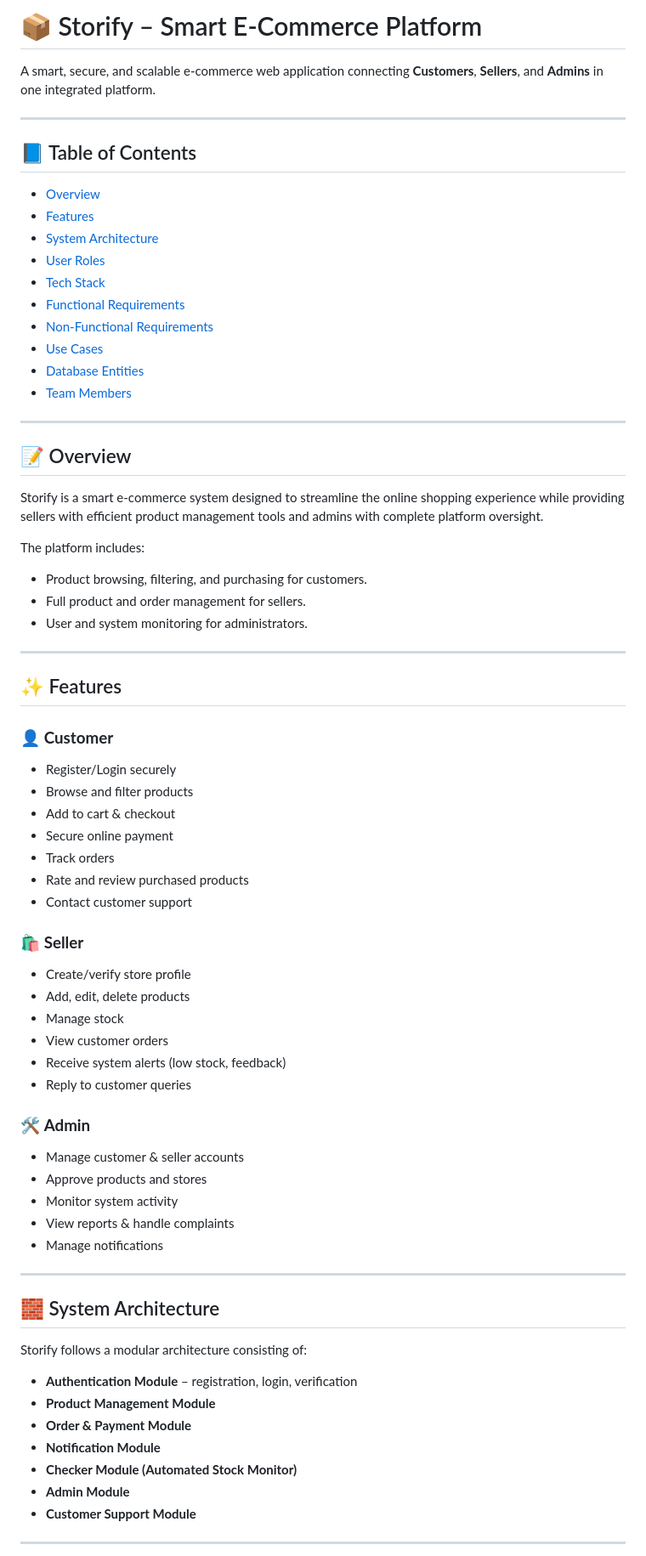
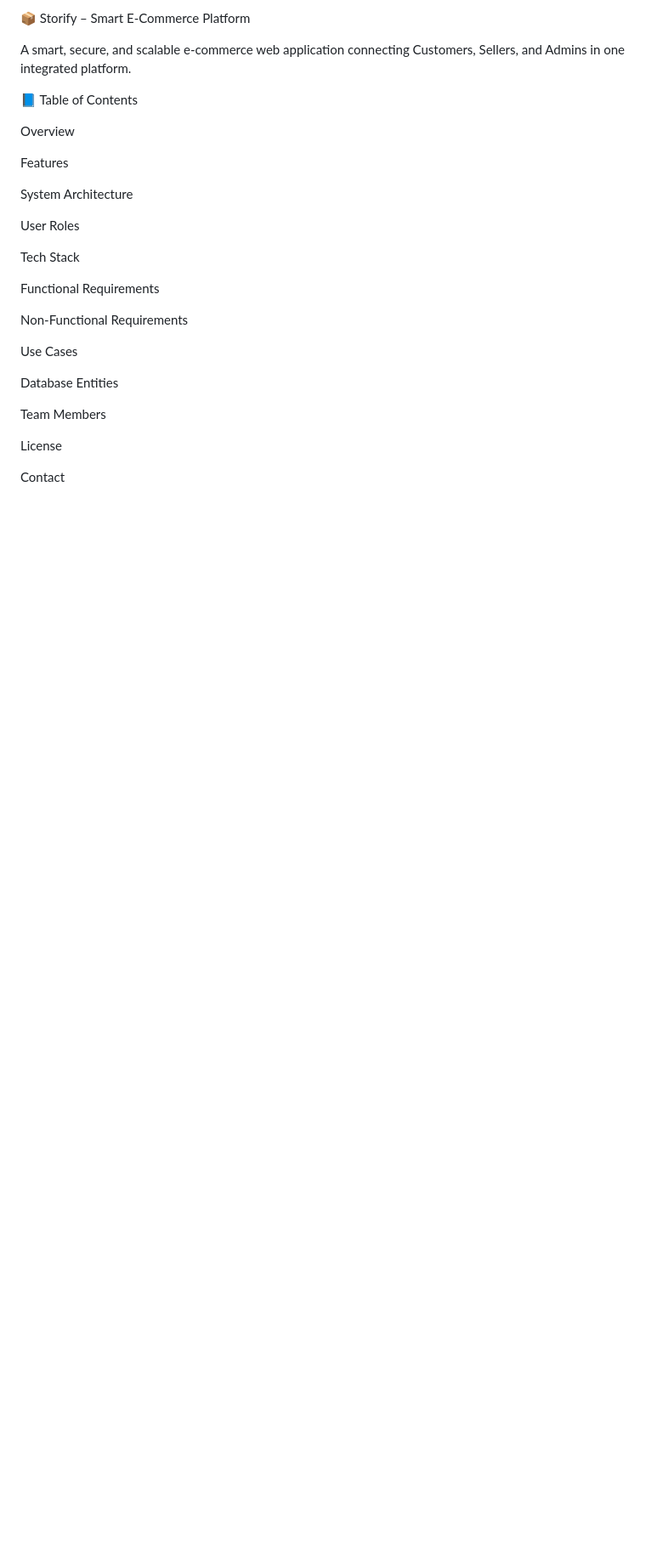
Before and after one commit to Elgazar2005/Storify-, a Markdown page: README.md, the part around one of its changes. Shown at 85% size. GitHub-like rendering; blank space fills up the shorter version.

```diff
--- a/README.md
+++ b/README.md
@@ -1,70 +1,30 @@
-# 📦 Storify – Smart E-Commerce Platform
-A smart, secure, and scalable e-commerce web application connecting **Customers**, **Sellers**, and **Admins** in one integrated platform.
+📦 Storify – Smart E-Commerce Platform
 
----
+A smart, secure, and scalable e-commerce web application connecting Customers, Sellers, and Admins in one integrated platform.
 
-## 📘 Table of Contents
-- [Overview](#overview)
-- [Features](#features)
-- [System Architecture](#system-architecture)
-- [User Roles](#user-roles)
-- [Tech Stack](#tech-stack)
-- [Functional Requirements](#functional-requirements)
-- [Non-Functional Requirements](#non-functional-requirements)
-- [Use Cases](#use-cases)
-- [Database Entities](#database-entities)
-- [Team Members](#team-members)
+📘 Table of Contents
 
----
+Overview
 
-## 📝 Overview
-Storify is a smart e-commerce system designed to streamline the online shopping experience while providing sellers with efficient product management tools and admins with complete platform oversight.
+Features
 
-The platform includes:
-- Product browsing, filtering, and purchasing for customers.
-- Full product and order management for sellers.
-- User and system monitoring for administrators.
+System Architecture
 
----
+User Roles
 
-## ✨ Features
+Tech Stack
 
-### 👤 **Customer**
-- Register/Login securely
-- Browse and filter products
-- Add to cart & checkout
-- Secure online payment
-- Track orders
-- Rate and review purchased products
-- Contact customer support
+Functional Requirements
 
-### 🛍️ **Seller**
-- Create/verify store profile
-- Add, edit, delete products
-- Manage stock
-- View customer orders
-- Receive system alerts (low stock, feedback)
-- Reply to customer queries
+Non-Functional Requirements
 
-### 🛠️ **Admin**
-- Manage customer & seller accounts
-- Approve products and stores
-- Monitor system activity
-- View reports & handle complaints
-- Manage notifications
+Use Cases
 
----
+Database Entities
 
-## 🧱 System Architecture
-Storify follows a modular architecture consisting of:
+Team Members
 
-- **Authentication Module** – registration, login, verification
-- **Product Management Module**
-- **Order & Payment Module**
-- **Notification Module**
-- **Checker Module (Automated Stock Monitor)**
-- **Admin Module**
-- **Customer Support Module**
+License
 
----
+Contact
 
```
Also changed, not shown: other parts of README.md (+162 -74 lines).
